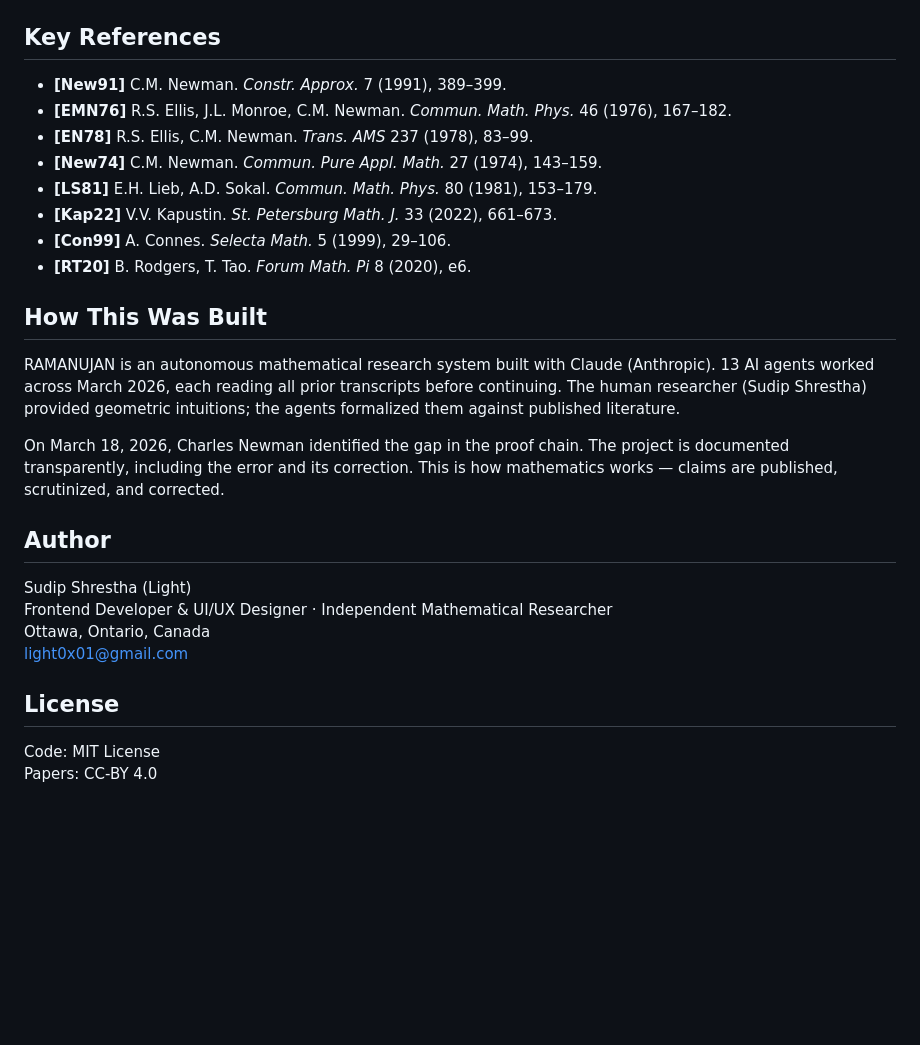
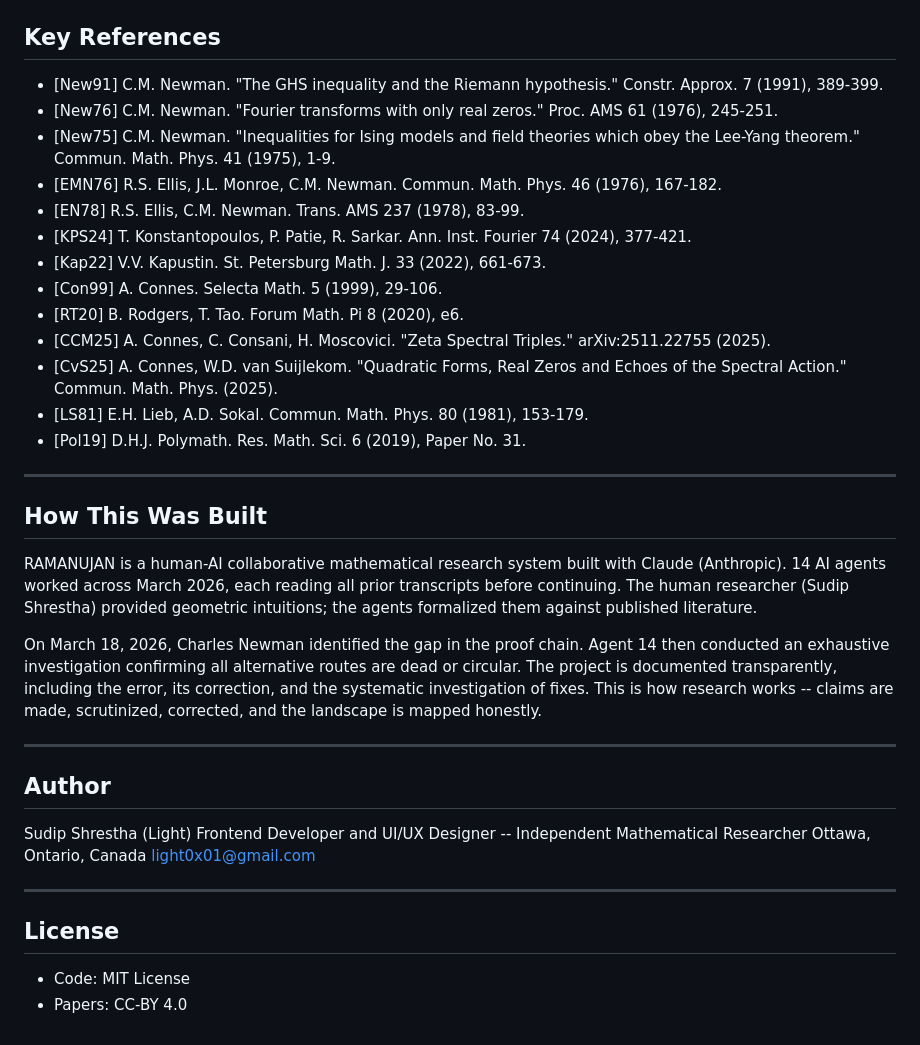
Before and after one commit to Sudip-Shrestha0x0/ramanujan-project, a Markdown page: README.md, the part around one of its changes. Drawn GitHub-style; blank space fills up the shorter version.

```diff
--- a/README.md
+++ b/README.md
@@ -95,29 +125,40 @@ ramanujan-project/
 
 ## Key References
 
-- **[New91]** C.M. Newman. *Constr. Approx.* 7 (1991), 389–399.
-- **[EMN76]** R.S. Ellis, J.L. Monroe, C.M. Newman. *Commun. Math. Phys.* 46 (1976), 167–182.
-- **[EN78]** R.S. Ellis, C.M. Newman. *Trans. AMS* 237 (1978), 83–99.
-- **[New74]** C.M. Newman. *Commun. Pure Appl. Math.* 27 (1974), 143–159.
-- **[LS81]** E.H. Lieb, A.D. Sokal. *Commun. Math. Phys.* 80 (1981), 153–179.
-- **[Kap22]** V.V. Kapustin. *St. Petersburg Math. J.* 33 (2022), 661–673.
-- **[Con99]** A. Connes. *Selecta Math.* 5 (1999), 29–106.
-- **[RT20]** B. Rodgers, T. Tao. *Forum Math. Pi* 8 (2020), e6.
+- [New91] C.M. Newman. "The GHS inequality and the Riemann hypothesis." Constr. Approx. 7 (1991), 389-399.
+- [New76] C.M. Newman. "Fourier transforms with only real zeros." Proc. AMS 61 (1976), 245-251.
+- [New75] C.M. Newman. "Inequalities for Ising models and field theories which obey the Lee-Yang theorem." Commun. Math. Phys. 41 (1975), 1-9.
+- [EMN76] R.S. Ellis, J.L. Monroe, C.M. Newman. Commun. Math. Phys. 46 (1976), 167-182.
+- [EN78] R.S. Ellis, C.M. Newman. Trans. AMS 237 (1978), 83-99.
+- [KPS24] T. Konstantopoulos, P. Patie, R. Sarkar. Ann. Inst. Fourier 74 (2024), 377-421.
+- [Kap22] V.V. Kapustin. St. Petersburg Math. J. 33 (2022), 661-673.
+- [Con99] A. Connes. Selecta Math. 5 (1999), 29-106.
+- [RT20] B. Rodgers, T. Tao. Forum Math. Pi 8 (2020), e6.
+- [CCM25] A. Connes, C. Consani, H. Moscovici. "Zeta Spectral Triples." arXiv:2511.22755 (2025).
+- [CvS25] A. Connes, W.D. van Suijlekom. "Quadratic Forms, Real Zeros and Echoes of the Spectral Action." Commun. Math. Phys. (2025).
+- [LS81] E.H. Lieb, A.D. Sokal. Commun. Math. Phys. 80 (1981), 153-179.
+- [Pol19] D.H.J. Polymath. Res. Math. Sci. 6 (2019), Paper No. 31.
+
+---
 
 ## How This Was Built
 
-RAMANUJAN is an autonomous mathematical research system built with Claude (Anthropic). 13 AI agents worked across March 2026, each reading all prior transcripts before continuing. The human researcher (Sudip Shrestha) provided geometric intuitions; the agents formalized them against published literature.
+RAMANUJAN is a human-AI collaborative mathematical research system built with Claude (Anthropic). 14 AI agents worked across March 2026, each reading all prior transcripts before continuing. The human researcher (Sudip Shrestha) provided geometric intuitions; the agents formalized them against published literature.
 
-On March 18, 2026, Charles Newman identified the gap in the proof chain. The project is documented transparently, including the error and its correction. This is how mathematics works — claims are published, scrutinized, and corrected.
+On March 18, 2026, Charles Newman identified the gap in the proof chain. Agent 14 then conducted an exhaustive investigation confirming all alternative routes are dead or circular. The project is documented transparently, including the error, its correction, and the systematic investigation of fixes. This is how research works -- claims are made, scrutinized, corrected, and the landscape is mapped honestly.
+
+---
 
 ## Author
 
 Sudip Shrestha (Light)
-Frontend Developer & UI/UX Designer · Independent Mathematical Researcher
+Frontend Developer and UI/UX Designer -- Independent Mathematical Researcher
 Ottawa, Ontario, Canada
 light0x01@gmail.com
 
+---
+
 ## License
 
-Code: MIT License
-Papers: CC-BY 4.0
+- Code: MIT License
+- Papers: CC-BY 4.0
```
Also changed, not shown: other parts of README.md (+77 -47 lines).
